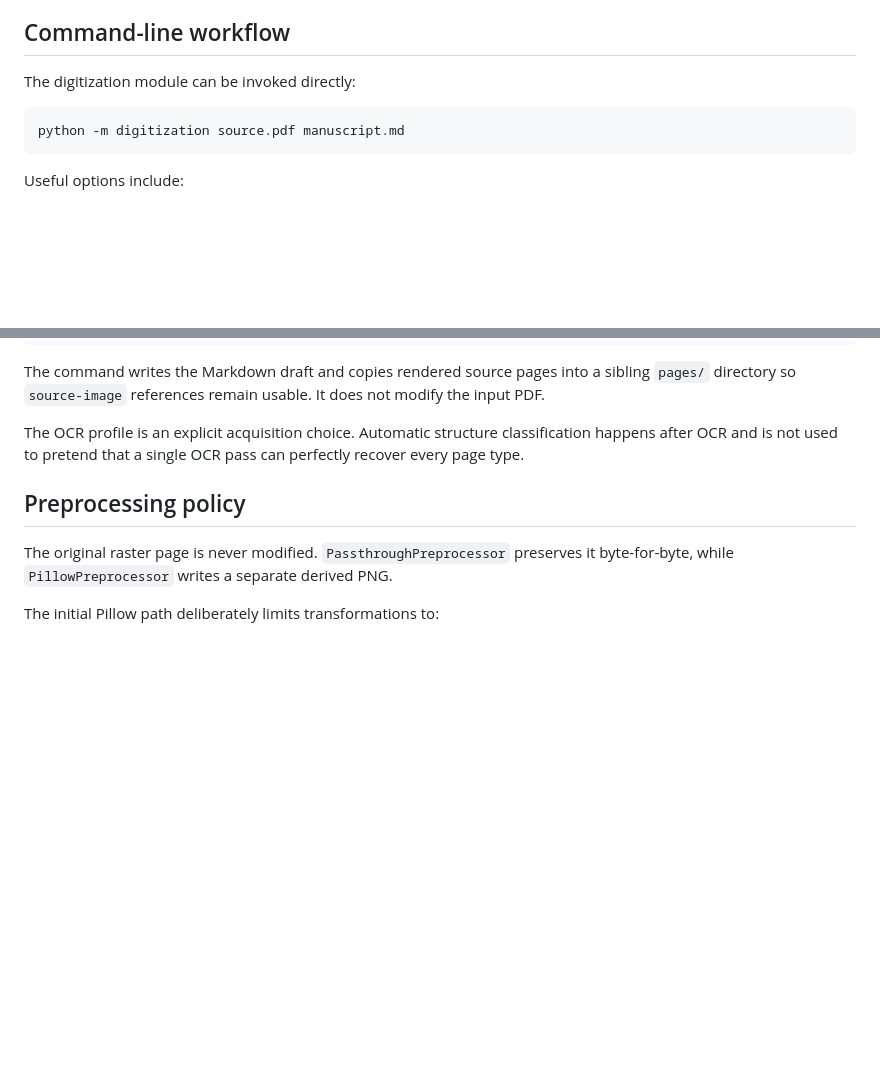
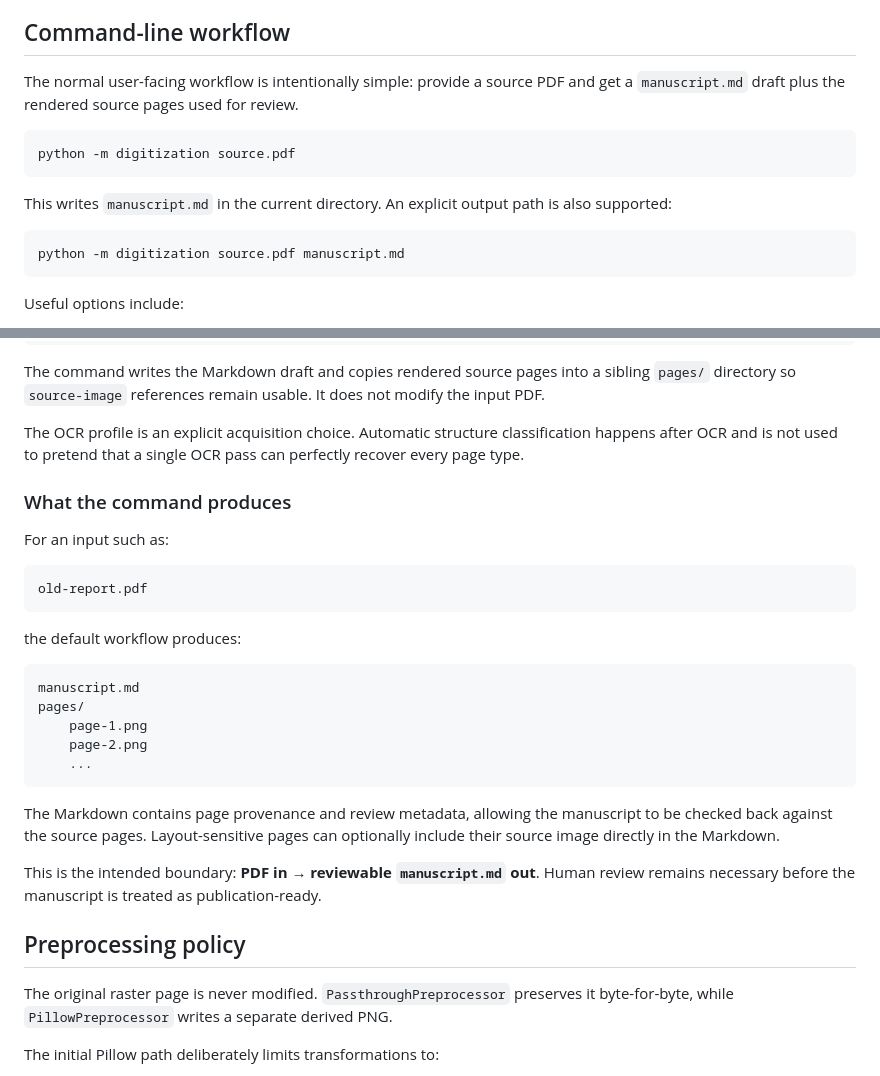
Before and after one commit to vtrravikumar/vtr-press, a Markdown page: digitization/README.md, 2 parts joined by grey strips. Drawn GitHub-style; blank space fills up the shorter version.

Commit message:
Document simple PDF-to-manuscript workflow

````diff
--- a/digitization/README.md
+++ b/digitization/README.md
@@ -59,7 +59,13 @@ VTR Press does not prescribe how Tesseract or Poppler are installed. A future re
 
 ## Command-line workflow
 
-The digitization module can be invoked directly:
+The normal user-facing workflow is intentionally simple: provide a source PDF and get a `manuscript.md` draft plus the rendered source pages used for review.
+
+```text
+python -m digitization source.pdf
+```
+
+This writes `manuscript.md` in the current directory. An explicit output path is also supported:
 
 ```text
 python -m digitization source.pdf manuscript.md
@@ -77,6 +83,28 @@ Useful options include:
 The command writes the Markdown draft and copies rendered source pages into a sibling `pages/` directory so `source-image` references remain usable. It does not modify the input PDF.
 
 The OCR profile is an explicit acquisition choice. Automatic structure classification happens after OCR and is not used to pretend that a single OCR pass can perfectly recover every page type.
+
+### What the command produces
+
+For an input such as:
+
+```text
+old-report.pdf
+```
+
+the default workflow produces:
+
+```text
+manuscript.md
+pages/
+    page-1.png
+    page-2.png
+    ...
+```
+
+The Markdown contains page provenance and review metadata, allowing the manuscript to be checked back against the source pages. Layout-sensitive pages can optionally include their source image directly in the Markdown.
+
+This is the intended boundary: **PDF in → reviewable `manuscript.md` out**. Human review remains necessary before the manuscript is treated as publication-ready.
 
 ## Preprocessing policy
 
````
